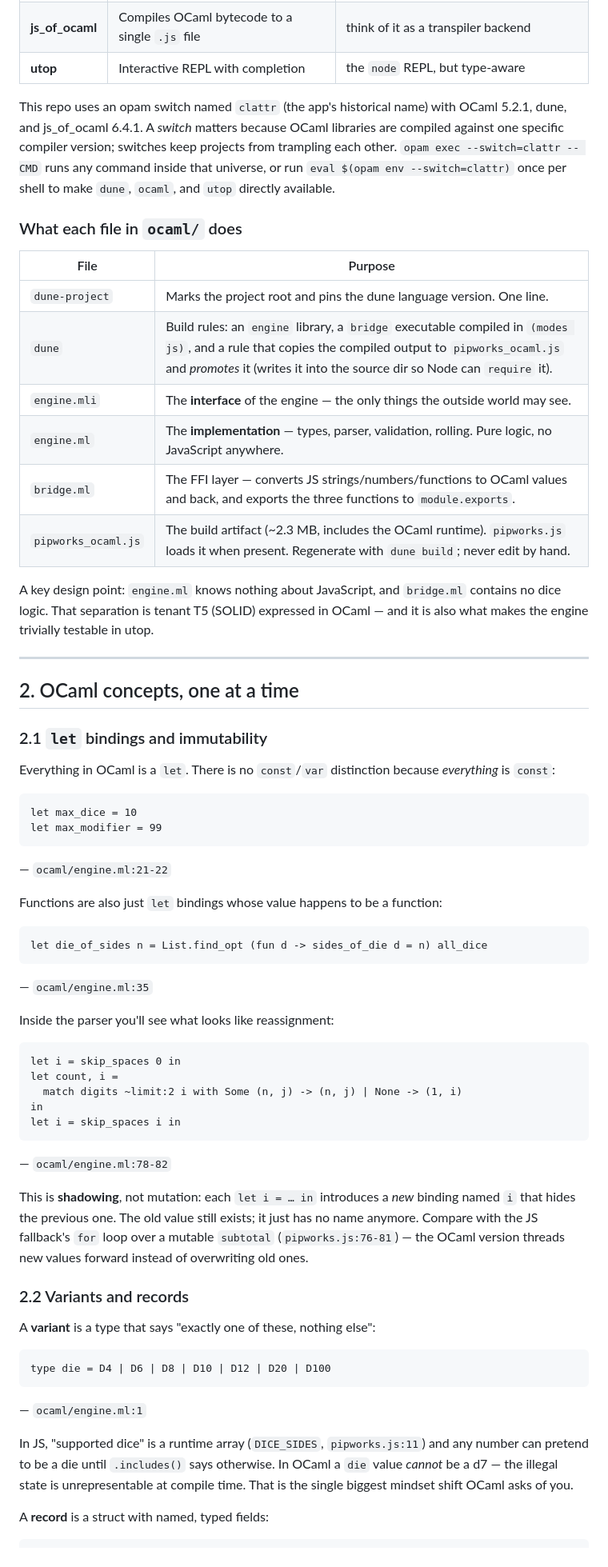
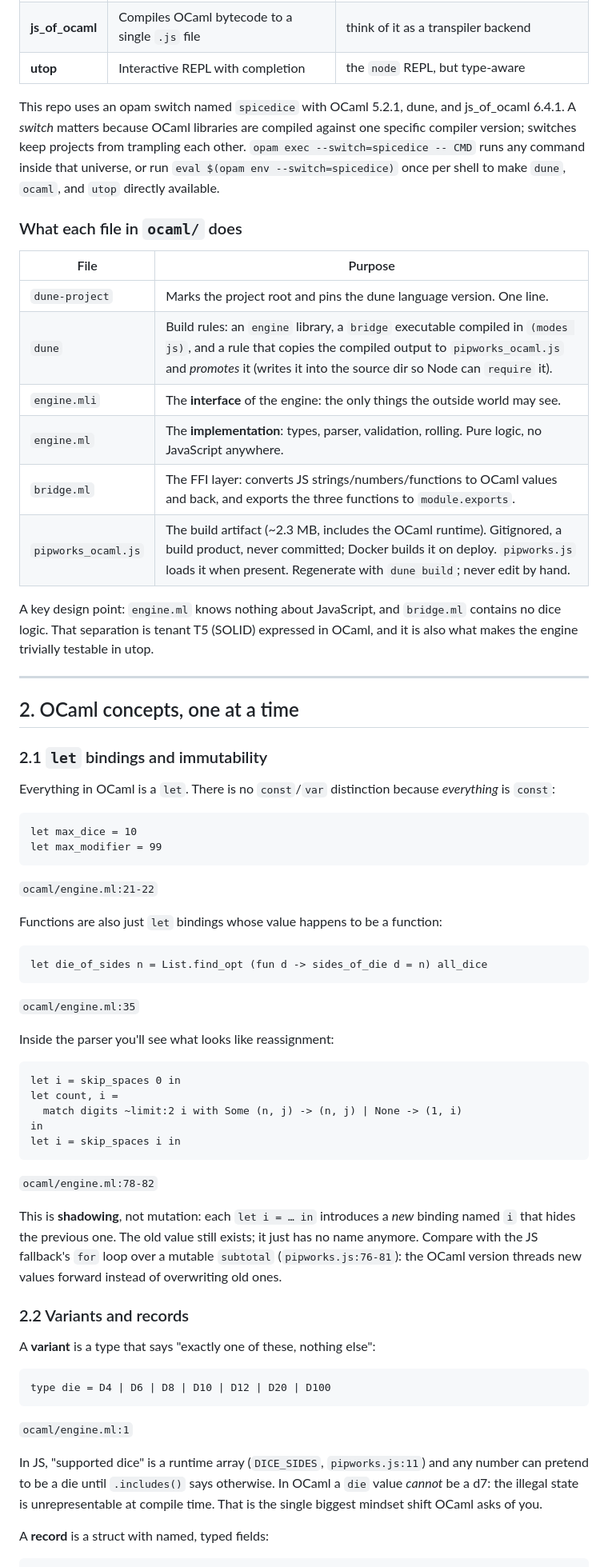
Before and after one commit to piyushagru/ldr-dice-app, a Markdown page: docs/ocaml-walkthrough.md, the part around one of its changes. Shown at 80% size. GitHub-like rendering.

````diff
--- a/docs/ocaml-walkthrough.md
+++ b/docs/ocaml-walkthrough.md
@@ -24,11 +24,11 @@ about that changed — only who does the thinking underneath.
 | **js_of_ocaml** | Compiles OCaml bytecode to a single `.js` file | think of it as a transpiler backend |
 | **utop** | Interactive REPL with completion | the `node` REPL, but type-aware |
 
-This repo uses an opam switch named `clattr` (the app's historical name) with OCaml 5.2.1, dune, and
+This repo uses an opam switch named `spicedice` with OCaml 5.2.1, dune, and
 js_of_ocaml 6.4.1. A *switch* matters because OCaml libraries are compiled
 against one specific compiler version; switches keep projects from trampling
-each other. `opam exec --switch=clattr -- CMD` runs any command inside that
-universe, or run `eval $(opam env --switch=clattr)` once per shell to make
+each other. `opam exec --switch=spicedice -- CMD` runs any command inside that
+universe, or run `eval $(opam env --switch=spicedice)` once per shell to make
 `dune`, `ocaml`, and `utop` directly available.
 
 ### What each file in `ocaml/` does
@@ -37,14 +37,14 @@ universe, or run `eval $(opam env --switch=clattr)` once per shell to make
 |---|---|
 | `dune-project` | Marks the project root and pins the dune language version. One line. |
 | `dune` | Build rules: an `engine` library, a `bridge` executable compiled in `(modes js)`, and a rule that copies the compiled output to `pipworks_ocaml.js` and *promotes* it (writes it into the source dir so Node can `require` it). |
-| `engine.mli` | The **interface** of the engine — the only things the outside world may see. |
-| `engine.ml` | The **implementation** — types, parser, validation, rolling. Pure logic, no JavaScript anywhere. |
-| `bridge.ml` | The FFI layer — converts JS strings/numbers/functions to OCaml values and back, and exports the three functions to `module.exports`. |
-| `pipworks_ocaml.js` | The build artifact (~2.3 MB, includes the OCaml runtime). `pipworks.js` loads it when present. Regenerate with `dune build`; never edit by hand. |
+| `engine.mli` | The **interface** of the engine: the only things the outside world may see. |
+| `engine.ml` | The **implementation**: types, parser, validation, rolling. Pure logic, no JavaScript anywhere. |
+| `bridge.ml` | The FFI layer: converts JS strings/numbers/functions to OCaml values and back, and exports the three functions to `module.exports`. |
+| `pipworks_ocaml.js` | The build artifact (~2.3 MB, includes the OCaml runtime). Gitignored, a build product, never committed; Docker builds it on deploy. `pipworks.js` loads it when present. Regenerate with `dune build`; never edit by hand. |
 
 A key design point: `engine.ml` knows nothing about JavaScript, and
 `bridge.ml` contains no dice logic. That separation is tenant T5 (SOLID)
-expressed in OCaml — and it is also what makes the engine trivially testable
+expressed in OCaml, and it is also what makes the engine trivially testable
 in utop.
 
 ---
@@ -60,14 +60,14 @@ Everything in OCaml is a `let`. There is no `const`/`var` distinction because
 let max_dice = 10
 let max_modifier = 99
 ```
-— `ocaml/engine.ml:21-22`
+ `ocaml/engine.ml:21-22`
 
 Functions are also just `let` bindings whose value happens to be a function:
 
 ```ocaml
 let die_of_sides n = List.find_opt (fun d -> sides_of_die d = n) all_dice
 ```
-— `ocaml/engine.ml:35`
+ `ocaml/engine.ml:35`
 
 Inside the parser you'll see what looks like reassignment:
 
@@ -78,12 +78,12 @@ let count, i =
 in
 let i = skip_spaces i in
 ```
-— `ocaml/engine.ml:78-82`
+ `ocaml/engine.ml:78-82`
 
 This is **shadowing**, not mutation: each `let i = … in` introduces a *new*
 binding named `i` that hides the previous one. The old value still exists; it
 just has no name anymore. Compare with the JS fallback's `for` loop over a
-mutable `subtotal` (`pipworks.js:76-81`) — the OCaml version threads new
+mutable `subtotal` (`pipworks.js:76-81`): the OCaml version threads new
 values forward instead of overwriting old ones.
 
 ### 2.2 Variants and records
@@ -93,11 +93,11 @@ A **variant** is a type that says "exactly one of these, nothing else":
 ```ocaml
 type die = D4 | D6 | D8 | D10 | D12 | D20 | D100
 ```
-— `ocaml/engine.ml:1`
+ `ocaml/engine.ml:1`
 
 In JS, "supported dice" is a runtime array (`DICE_SIDES`, `pipworks.js:11`)
 and any number can pretend to be a die until `.includes()` says otherwise. In
-OCaml a `die` value *cannot* be a d7 — the illegal state is unrepresentable at
+OCaml a `die` value *cannot* be a d7: the illegal state is unrepresentable at
 compile time. That is the single biggest mindset shift OCaml asks of you.
 
 A **record** is a struct with named, typed fields:
````
Also changed, not shown: other parts of docs/ocaml-walkthrough.md (+27 -26 lines), .kiro/steering/spicedice-codex.md (+23 -10 lines).
